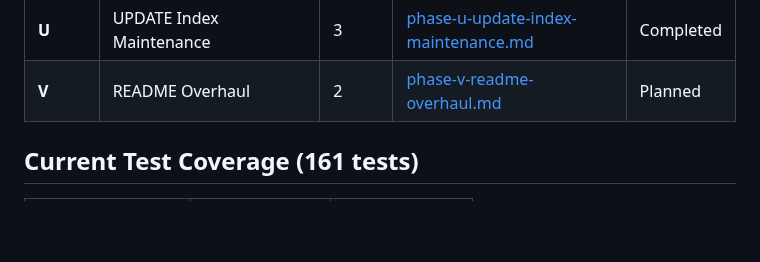
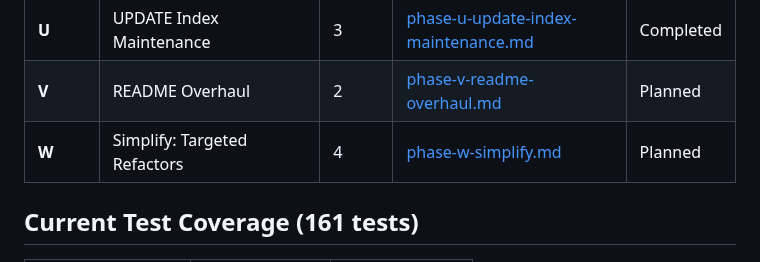
Before and after one commit to JamesWP/database, a Markdown page: doc/plan/README.md, the part around the change. GitHub-like rendering; blank space fills up the shorter version.

Commit message:
Add Phase W plan: Simplify — targeted refactors to reduce duplication
Co-Authored-By: Claude Sonnet 4.6 <noreply@anthropic.com>

```diff
--- a/doc/plan/README.md
+++ b/doc/plan/README.md
@@ -57,6 +57,7 @@ Fill unit test gaps (Cell/CellReader have 0 tests, Pager has 2), build automated
 | **T** | INSERT INTO … SELECT | 3 | [phase-t-insert-select.md](completed/phase-t-insert-select.md) | Completed |
 | **U** | UPDATE Index Maintenance | 3 | [phase-u-update-index-maintenance.md](completed/phase-u-update-index-maintenance.md) | Completed |
 | **V** | README Overhaul | 2 | [phase-v-readme-overhaul.md](phase-v-readme-overhaul.md) | Planned |
+| **W** | Simplify: Targeted Refactors | 4 | [phase-w-simplify.md](phase-w-simplify.md) | Planned |
 
 ## Current Test Coverage (161 tests)
 
```
Also changed, not shown: doc/plan/phase-w-simplify.md (added, +392 -0 lines).
